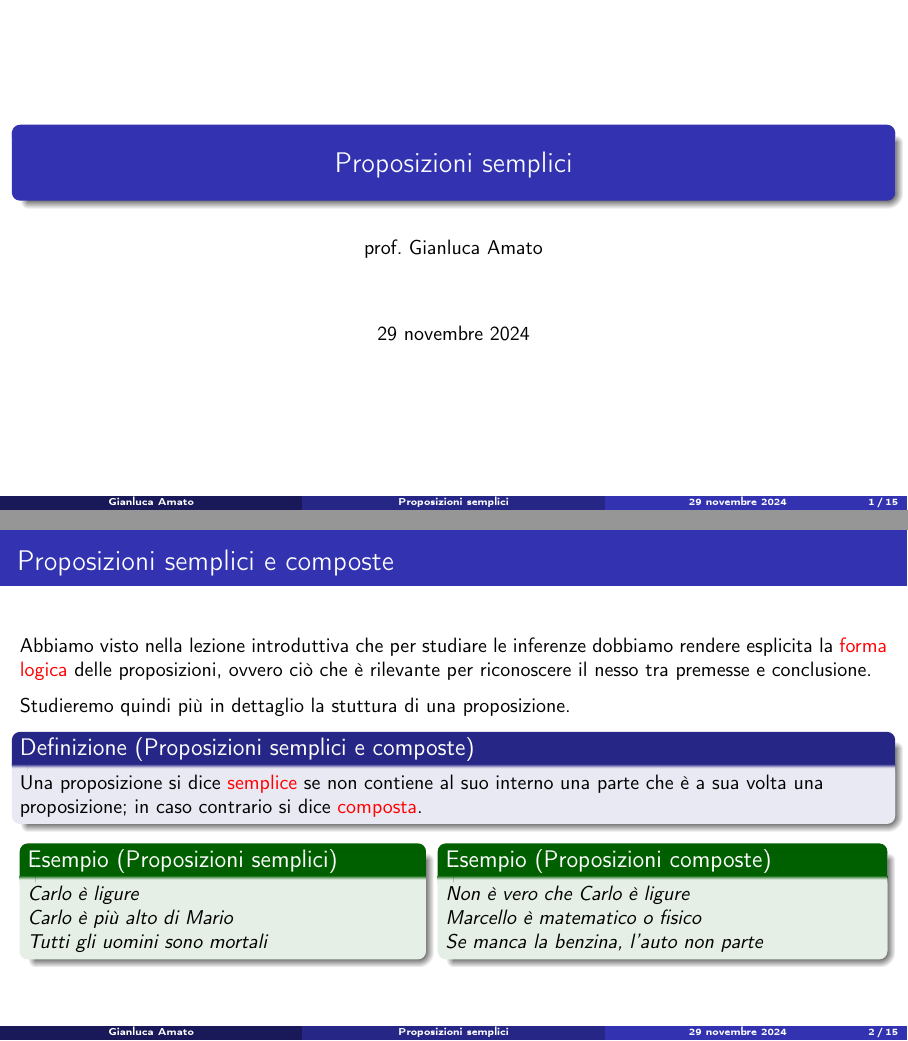
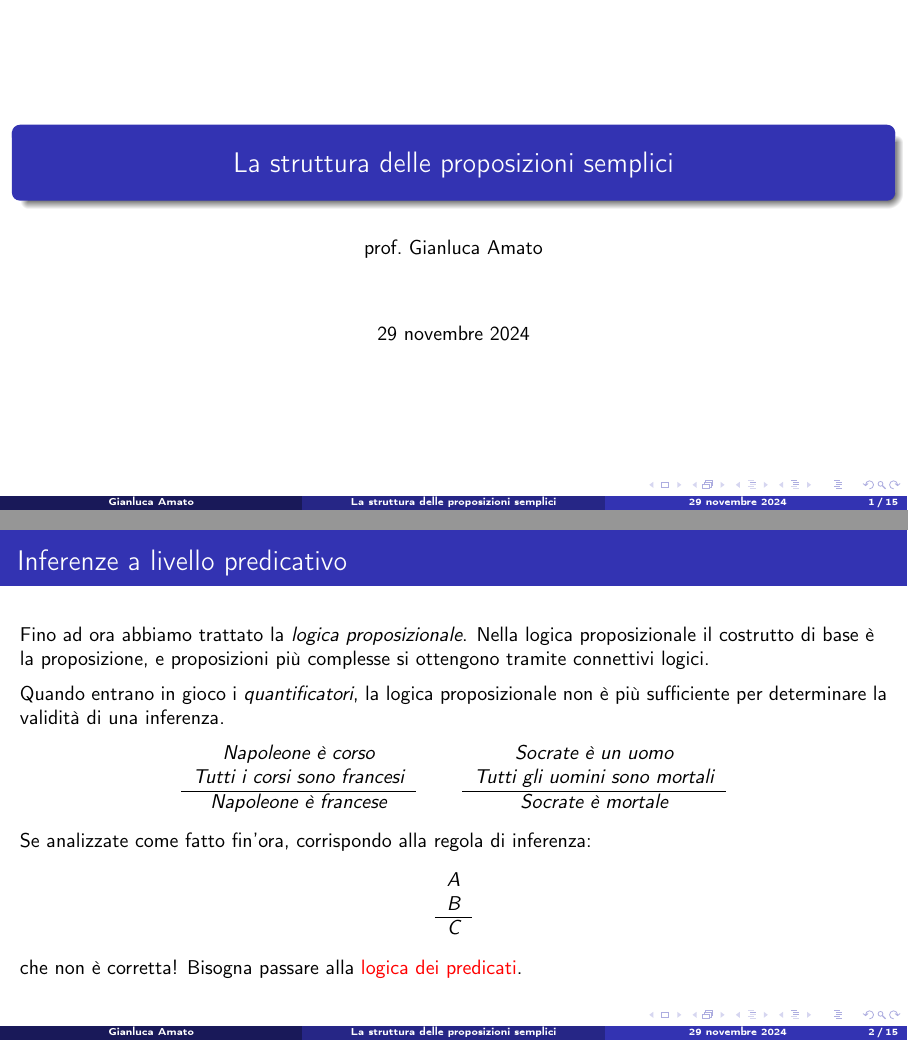
Before and after one commit to amato-gianluca/lezioni-logica, LaTeX slides (slides/08_proposizioni_semplici.tex): pages 1 and 2 of 15 before the commit and pages 1 and 2 of 33 after it, joined at a grey line. Compiled offline with pdfLaTeX.

Commit message:
Prime modifiche riorganizzazione logica dei predicati.

```diff
--- a/slides/08_proposizioni_semplici.tex
+++ b/slides/08_proposizioni_semplici.tex
@@ -1,10 +1,10 @@
-\documentclass[aspectratio=169,10pt,dvipsnames,handout]{beamer}
+\documentclass[aspectratio=169,10pt,dvipsnames]{beamer}
 
-%\setbeameroption{show notes}
+\setbeameroption{show notes}
 
 \input{preamble.inc}
 
-\title{Proposizioni semplici}
+\title{La struttura delle proposizioni semplici}
 
 \begin{document}
 
@@ -12,33 +12,37 @@
 \titlepage
 \end{frame}
 
-\begin{frame}{Proposizioni semplici e composte}
-Abbiamo visto nella lezione introduttiva che per studiare le inferenze dobbiamo rendere esplicita la \alert{forma logica} delle proposizioni, ovvero ciò che è rilevante per riconoscere il nesso tra premesse e conclusione.
+\begin{frame}{Inferenze a livello predicativo}
+    Fino ad ora abbiamo trattato la \emph{logica proposizionale}. Nella logica proposizionale il costrutto di base è la proposizione, e proposizioni più complesse si ottengono tramite connettivi logici.
 
-\medskip Studieremo quindi più in dettaglio la stuttura di una proposizione.
+    \medskip
+    Quando entrano in gioco i \emph{quantificatori}, la logica proposizionale non è più sufficiente per determinare la validità di una inferenza.
 
-\pause
-\begin{definition}[Proposizioni semplici e composte]
-	Una proposizione si dice \alert{semplice} se non contiene al suo interno una parte che è a sua volta una proposizione; in caso contrario si dice \alert{composta}.
-\end{definition}
-
-\vspace*{-0.5cm}
-\begin{columns}[t]
-	\column{0.45\textwidth}
-\begin{example}[Proposizioni semplici]
-	\itshape
-	Carlo è ligure\\
-	Carlo è più alto di Mario\\
-	Tutti gli uomini sono mortali
-\end{example}
-	\column{0.50\textwidth}
-	\begin{example}[Proposizioni composte]
-		\itshape
-		Non è vero che Carlo è ligure\\
-		Marcello è matematico o fisico\\
-		Se manca la benzina, l'auto non parte
-	\end{example}
-\end{columns}
+    \begin{center}
+        \begin{inference}
+            Napoleone è corso\\
+            Tutti i corsi sono francesi\\
+            \hline
+            Napoleone è francese
+        \end{inference}
+        \qquad
+        \begin{inference}
+            Socrate è un uomo\\
+            Tutti gli uomini sono mortali\\
+            \hline
+            Socrate è mortale
+        \end{inference}
+    \end{center}
+    Se analizzate come fatto fin'ora, corrispondo alla regola di inferenza:
+    \begin{center}
+        \begin{inference}
+            A\\
+            B\\
+            \hline
+            C
+        \end{inference}
+    \end{center}
+    che non è corretta! Bisogna passare alla \alert{logica dei predicati}.
 \end{frame}
 
 \section{Proposizioni semplici del 1° tipo}
```
Also changed, not shown: slides/08_proposizioni_semplici.tex (2 more changed lines).
